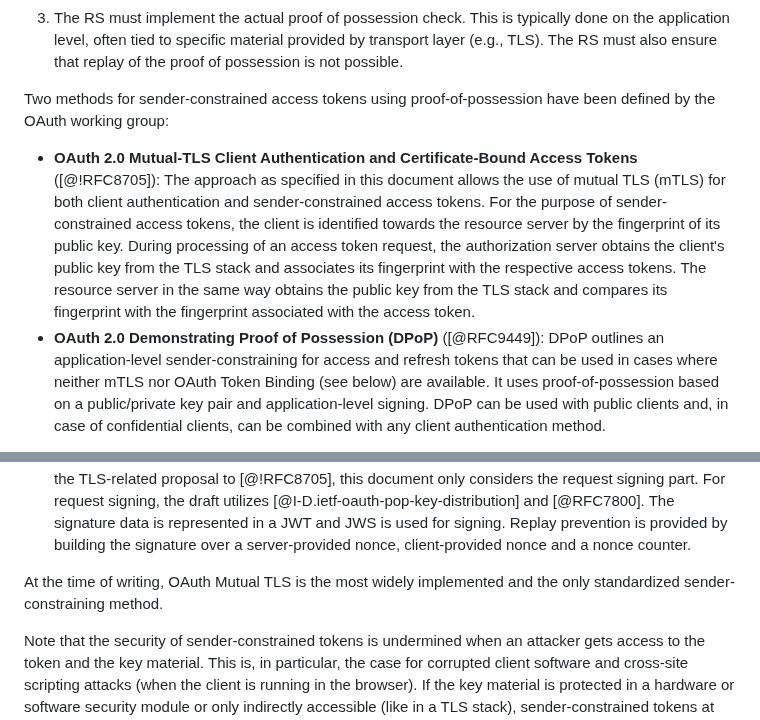
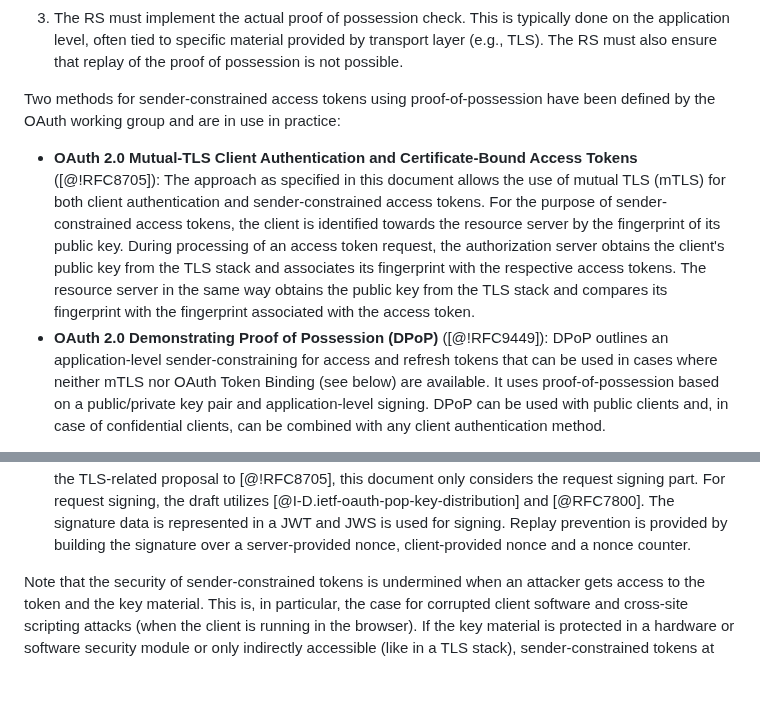
Before and after one commit to oauthstuff/draft-ietf-oauth-security-topics, a Markdown page: attacks-and-mitigations.md, 2 parts joined by grey strips. Rendered like a GitHub page; blank space fills up the shorter version.

Commit message:
Fix Issue #81

```diff
--- a/attacks-and-mitigations.md
+++ b/attacks-and-mitigations.md
@@ -938,7 +938,7 @@ A typical flow looks like this:
     ensure that replay of the proof of possession is not possible.
 
 Two methods for sender-constrained access tokens using proof-of-possession have
-been defined by the OAuth working group:
+been defined by the OAuth working group and are in use in practice:
 
   * **OAuth 2.0 Mutual-TLS Client Authentication and Certificate-Bound
     Access Tokens** ([@!RFC8705]): The approach as specified in this
@@ -952,7 +952,7 @@ been defined by the OAuth working group:
     tokens. The resource server in the same way obtains the public key
     from the TLS stack and compares its fingerprint with the
     fingerprint associated with the access token.
-  * **OAuth 2.0 Demonstrating Proof of Possession (DPoP)** ([@RFC9449]):
+  * **OAuth 2.0 Demonstrating Proof of Possession (DPoP)** ([@!RFC9449]):
     DPoP outlines an
     application-level sender-constraining for access and refresh
     tokens that can be used in cases where neither mTLS nor OAuth
@@ -999,10 +999,6 @@ drafts are now expired:
     over a server-provided nonce, client-provided nonce and a nonce
     counter.
 
-
-At the time of writing, OAuth Mutual TLS is the most widely
-implemented and the only standardized sender-constraining method.
-
 Note that the security of sender-constrained tokens is undermined when
 an attacker gets access to the token and the key material. This is, in
 particular, the case for corrupted client software and cross-site
```
